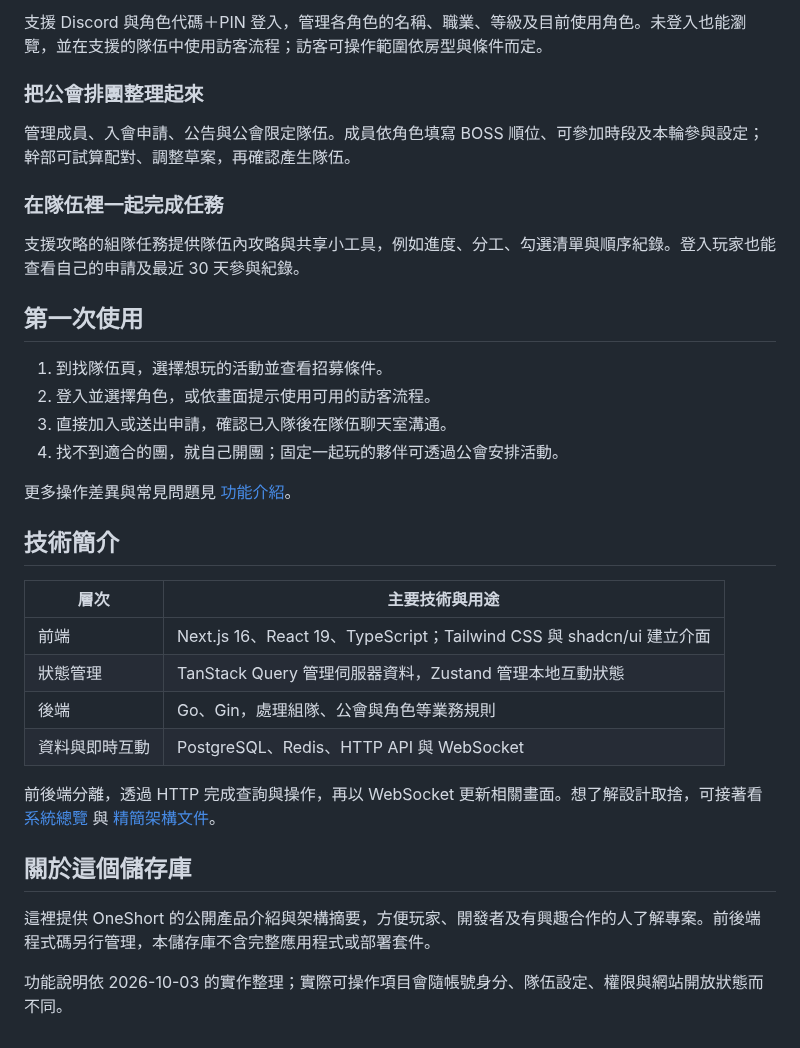
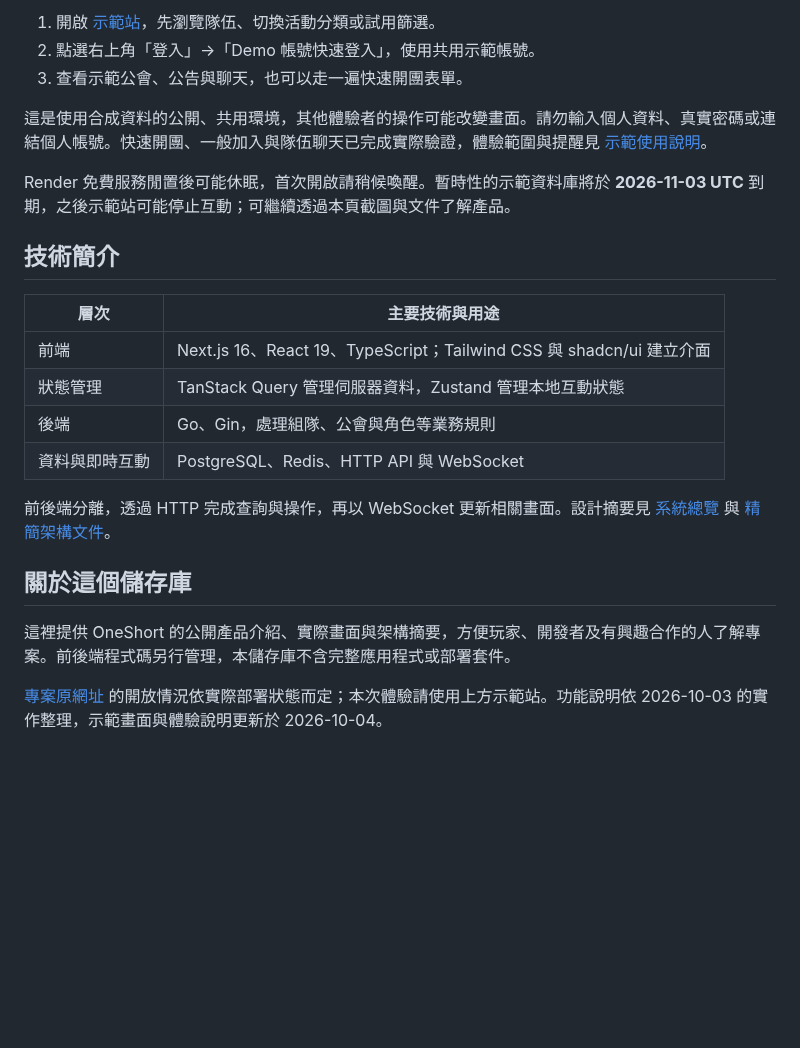
Before and after one commit to tian841224/oneshort, a Markdown page: README.md, the part around one of its changes. GitHub-like rendering; blank space fills up the shorter version.

```diff
--- a/README.md
+++ b/README.md
@@ -28,22 +39,11 @@ OneShort 從公開招募延伸到隊伍聊天、任務協作與公會排團，
 
-支援 Discord 與角色代碼＋PIN 登入，管理各角色的名稱、職業、等級及目前使用角色。未登入也能瀏覽，並在支援的隊伍中使用訪客流程；訪客可操作範圍依房型與條件而定。
+1. 開啟 [示範站](https://oneshort-demo-20261004-web.onrender.com/find)，先瀏覽隊伍、切換活動分類或試用篩選。
+2. 點選右上角「登入」→「Demo 帳號快速登入」，使用共用示範帳號。
+3. 查看示範公會、公告與聊天，也可以走一遍快速開團表單。
 
-### 把公會排團整理起來
+這是使用合成資料的公開、共用環境，其他體驗者的操作可能改變畫面。請勿輸入個人資料、真實密碼或連結個人帳號。快速開團、一般加入與隊伍聊天已完成實際驗證，體驗範圍與提醒見 [示範使用說明](docs/demo.md)。
 
-管理成員、入會申請、公告與公會限定隊伍。成員依角色填寫 BOSS 順位、可參加時段及本輪參與設定；幹部可試算配對、調整草案，再確認產生隊伍。
-
-### 在隊伍裡一起完成任務
-
-支援攻略的組隊任務提供隊伍內攻略與共享小工具，例如進度、分工、勾選清單與順序紀錄。登入玩家也能查看自己的申請及最近 30 天參與紀錄。
-
-## 第一次使用
-
-1. 到找隊伍頁，選擇想玩的活動並查看招募條件。
-2. 登入並選擇角色，或依畫面提示使用可用的訪客流程。
-3. 直接加入或送出申請，確認已入隊後在隊伍聊天室溝通。
-4. 找不到適合的團，就自己開團；固定一起玩的夥伴可透過公會安排活動。
-
-更多操作差異與常見問題見 [功能介紹](docs/features.md)。
+Render 免費服務閒置後可能休眠，首次開啟請稍候喚醒。暫時性的示範資料庫將於 **2026-11-03 UTC** 到期，之後示範站可能停止互動；可繼續透過本頁截圖與文件了解產品。
 
 ## 技術簡介
 
@@ -54,10 +54,10 @@ OneShort 從公開招募延伸到隊伍聊天、任務協作與公會排團，
 | 後端 | Go、Gin，處理組隊、公會與角色等業務規則 |
 | 資料與即時互動 | PostgreSQL、Redis、HTTP API 與 WebSocket |
 
-前後端分離，透過 HTTP 完成查詢與操作，再以 WebSocket 更新相關畫面。想了解設計取捨，可接著看 [系統總覽](docs/system-overview.md) 與 [精簡架構文件](docs/index.md#技術補充)。
+前後端分離，透過 HTTP 完成查詢與操作，再以 WebSocket 更新相關畫面。設計摘要見 [系統總覽](docs/system-overview.md) 與 [精簡架構文件](docs/index.md#技術補充)。
 
 ## 關於這個儲存庫
 
-這裡提供 OneShort 的公開產品介紹與架構摘要，方便玩家、開發者及有興趣合作的人了解專案。前後端程式碼另行管理，本儲存庫不含完整應用程式或部署套件。
+這裡提供 OneShort 的公開產品介紹、實際畫面與架構摘要，方便玩家、開發者及有興趣合作的人了解專案。前後端程式碼另行管理，本儲存庫不含完整應用程式或部署套件。
 
-功能說明依 2026-10-03 的實作整理；實際可操作項目會隨帳號身分、隊伍設定、權限與網站開放狀態而不同。
+[專案原網址](https://oneshort.tian1224.uk/) 的開放情況依實際部署狀態而定；本次體驗請使用上方示範站。功能說明依 2026-10-03 的實作整理，示範畫面與體驗說明更新於 2026-10-04。
```
Also changed, not shown: other parts of README.md (+21 -10 lines), docs/demo.md (added, +40 -0 lines), docs/features.md (+1 -1 lines), docs/index.md (+2 -1 lines), images/screenshots/boss-party-detail.jpg (added), images/screenshots/guild-chat.jpg (added), images/screenshots/guild-overview.jpg (added), images/screenshots/home-adventure.jpg (added), images/screenshots/party-discovery.jpg (added), images/screenshots/quick-party-chat.jpg (added), 1 other file.
